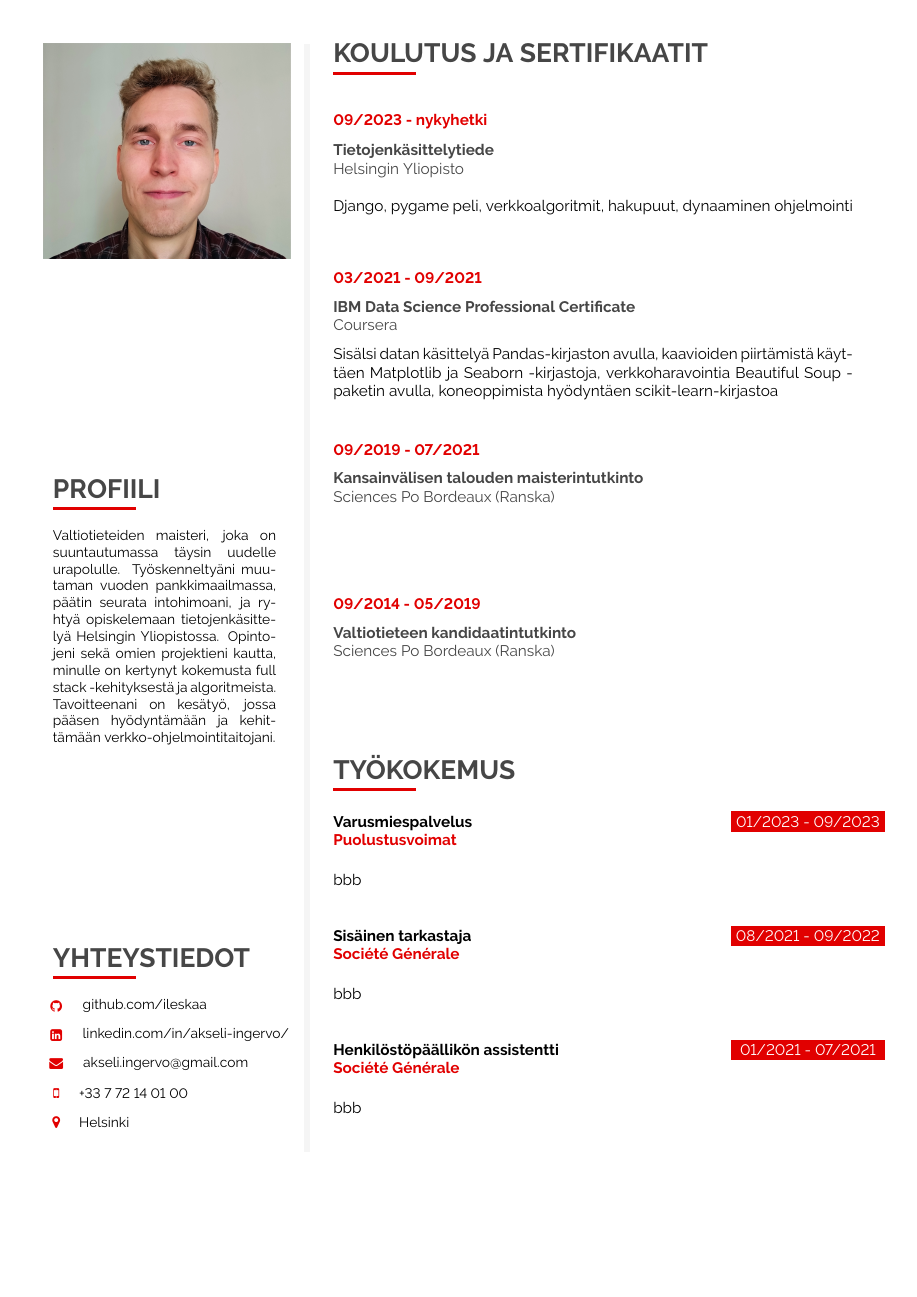
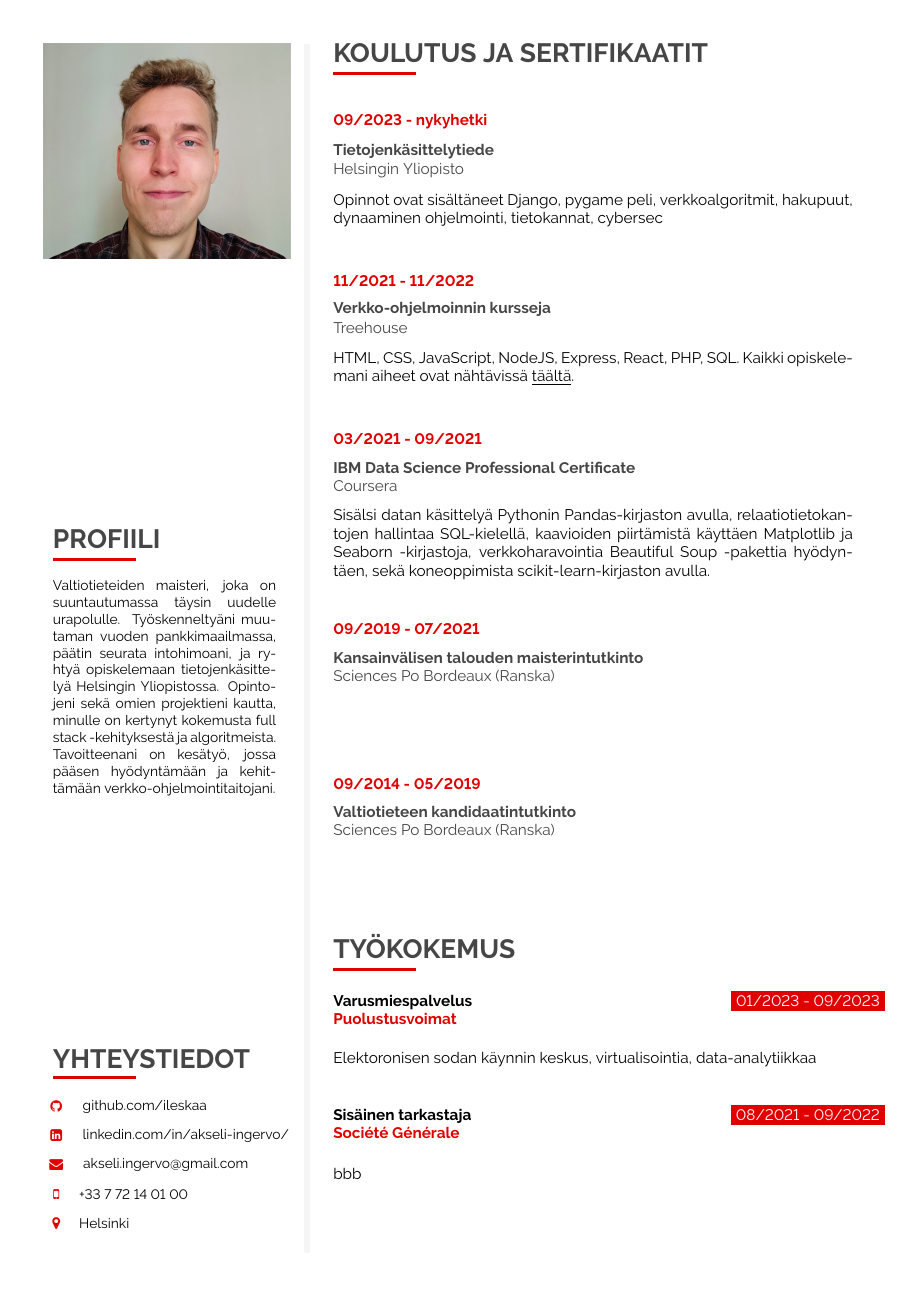
Before and after one commit to ileskaa/CV, a LaTeX CV (CV.tex): the whole page before the commit and page 1 of 2 after it. Compiled offline with pdfLaTeX.

Commit message:
Update CV

```diff
--- a/CV.tex
+++ b/CV.tex
@@ -395,14 +395,22 @@
  \cvsection{KOULUTUS JA SERTIFIKAATIT}
 
  \cvmetaevent{09/2023 - nykyhetki}{Tietojenkäsittelytiede}{Helsingin Yliopisto}
- {Django, pygame peli, verkkoalgoritmit, hakupuut, dynaaminen ohjelmointi}
+ {Opinnot ovat sisältäneet Django, pygame peli, verkkoalgoritmit, hakupuut, dynaaminen ohjelmointi, tietokannat, cybersec}
+
+ \cvmetaevent{11/2021 - 11/2022}
+ {Verkko-ohjelmoinnin kursseja}
+ {Treehouse}
+ {HTML, CSS, JavaScript, NodeJS, Express, React, PHP, SQL. Kaikki opiskelemani
+ aiheet ovat nähtävissä \href{https://teamtreehouse.com/profiles/akseliingervo}
+ {\underline{täältä}.}
+ }
 
  \cvmetaevent{03/2021 - 09/2021}
  {IBM Data Science Professional Certificate}{Coursera}
- {Sisälsi datan käsittelyä Pandas-kirjaston avulla,
- kaavioiden piirtämistä käyttäen Matplotlib ja Seaborn -kirjastoja,
- verkkoharavointia Beautiful Soup -paketin avulla,
- koneoppimista hyödyntäen scikit-learn-kirjastoa}
+ {Sisälsi datan käsittelyä Pythonin Pandas-kirjaston avulla, relaatiotietokantojen
+ hallintaa SQL-kielellä, kaavioiden piirtämistä käyttäen Matplotlib ja Seaborn
+ -kirjastoja, verkkoharavointia Beautiful Soup -pakettia hyödyntäen, sekä
+ koneoppimista scikit-learn-kirjaston avulla.}
 
  \cvmetaevent{09/2019 - 07/2021}{Kansainvälisen talouden maisterintutkinto}
  {Sciences Po Bordeaux (Ranska)}{}
@@ -416,7 +424,7 @@
  \cvsection{TYÖKOKEMUS}
 
  \cvevent{01/2023 - 09/2023}{Varusmiespalvelus}{Puolustusvoimat}
- {bbb}{}{}{}
+ {Elektoronisen sodan käynnin keskus, virtualisointia, data-analytiikkaa}{}{}{}
 
  % 3 last parameters are optional
  \cvevent{08/2021 - 09/2022}{Sisäinen tarkastaja}{Société Générale}
```
